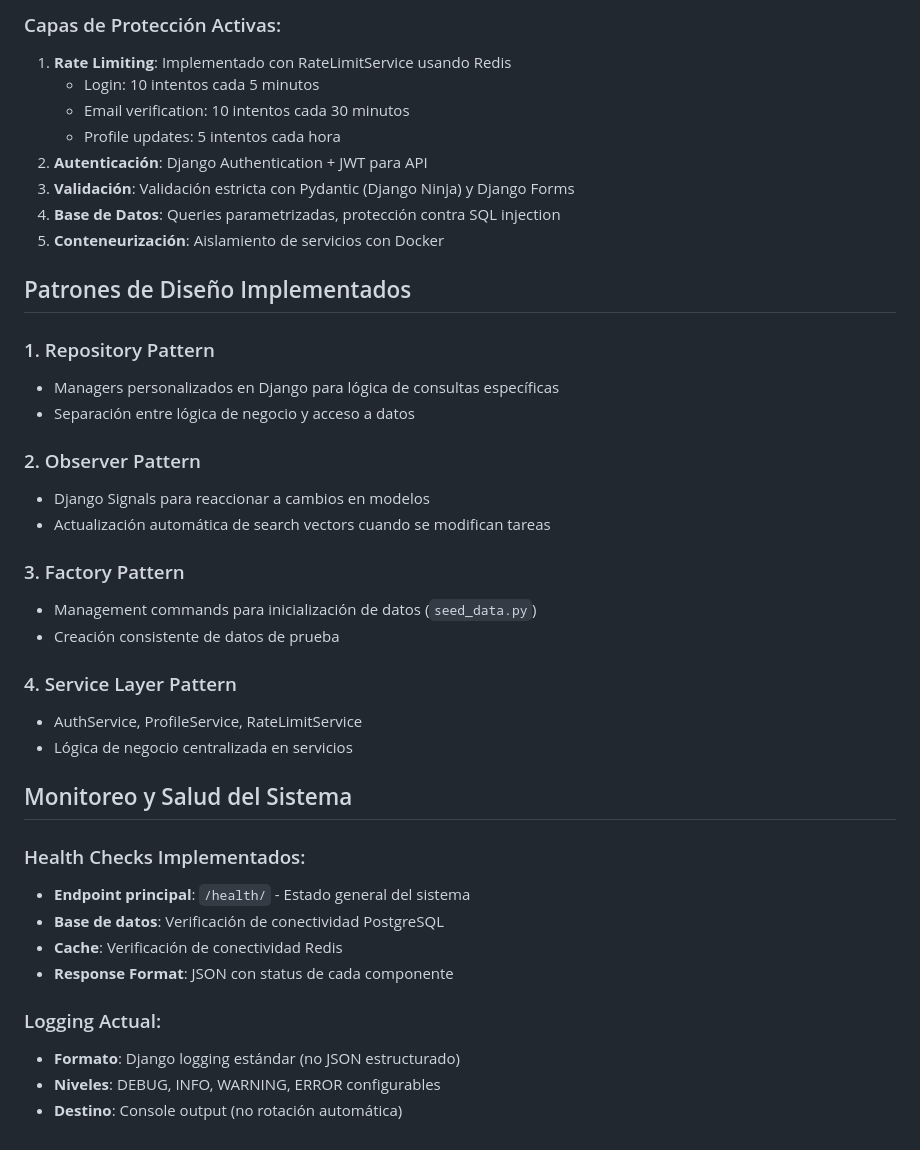
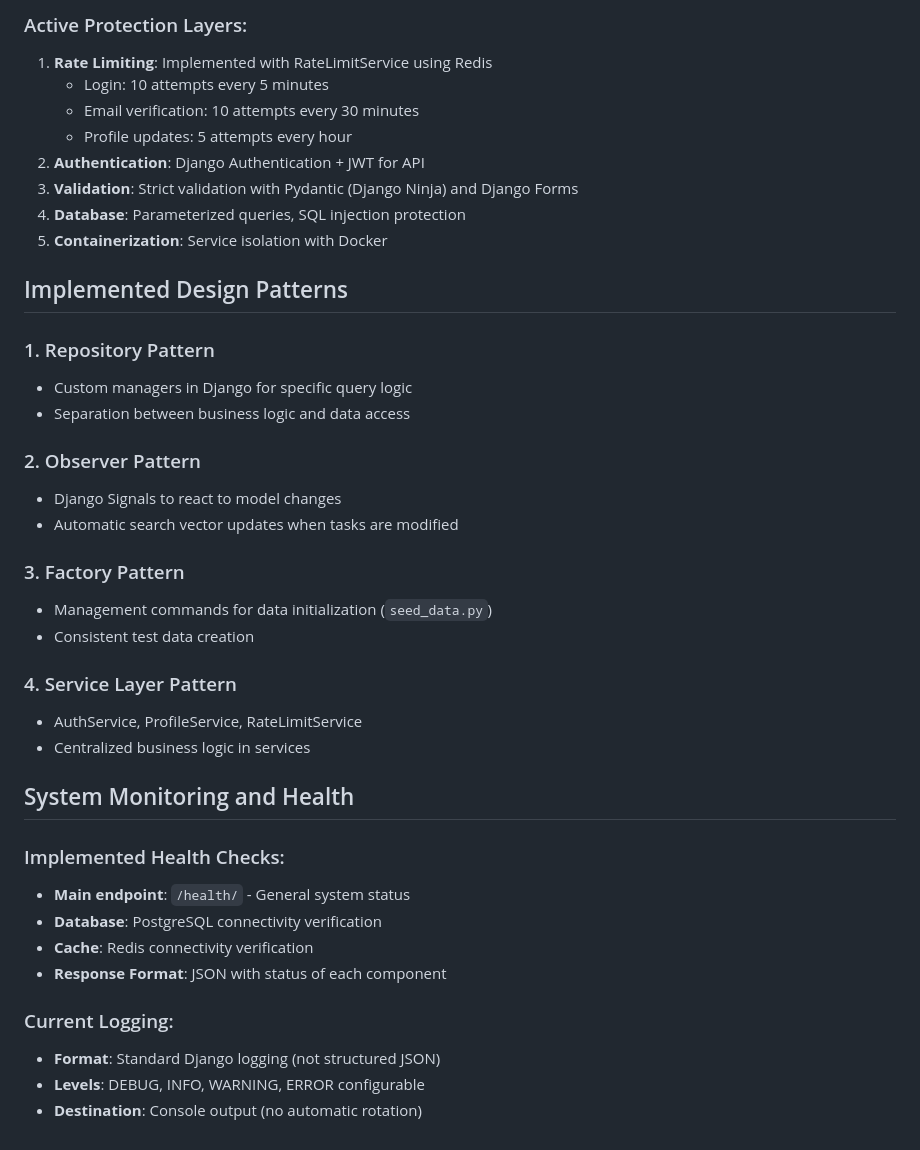
Before and after one commit to mikelezc/proyecto_sherpa, a Markdown page: docs/ARCHITECTURE.md, the part around the change printed below. Drawn GitHub-style.

```diff
--- a/docs/ARCHITECTURE.md
+++ b/docs/ARCHITECTURE.md
@@ -71,41 +71,41 @@ Cliente/Browser → Django App (puerto 8000) → PostgreSQL
 
-### Capas de Protección Activas:
-1. **Rate Limiting**: Implementado con RateLimitService usando Redis
-   - Login: 10 intentos cada 5 minutos
-   - Email verification: 10 intentos cada 30 minutos
-   - Profile updates: 5 intentos cada hora
-2. **Autenticación**: Django Authentication + JWT para API
-3. **Validación**: Validación estricta con Pydantic (Django Ninja) y Django Forms
-4. **Base de Datos**: Queries parametrizadas, protección contra SQL injection
-5. **Conteneurización**: Aislamiento de servicios con Docker
+### Active Protection Layers:
+1. **Rate Limiting**: Implemented with RateLimitService using Redis
+   - Login: 10 attempts every 5 minutes
+   - Email verification: 10 attempts every 30 minutes
+   - Profile updates: 5 attempts every hour
+2. **Authentication**: Django Authentication + JWT for API
+3. **Validation**: Strict validation with Pydantic (Django Ninja) and Django Forms
+4. **Database**: Parameterized queries, SQL injection protection
+5. **Containerization**: Service isolation with Docker
 
-## Patrones de Diseño Implementados
+## Implemented Design Patterns
 
 ### 1. Repository Pattern
-- Managers personalizados en Django para lógica de consultas específicas
-- Separación entre lógica de negocio y acceso a datos
+- Custom managers in Django for specific query logic
+- Separation between business logic and data access
 
 ### 2. Observer Pattern
-- Django Signals para reaccionar a cambios en modelos
-- Actualización automática de search vectors cuando se modifican tareas
+- Django Signals to react to model changes
+- Automatic search vector updates when tasks are modified
 
 ### 3. Factory Pattern
-- Management commands para inicialización de datos (`seed_data.py`)
-- Creación consistente de datos de prueba
+- Management commands for data initialization (`seed_data.py`)
+- Consistent test data creation
 
 ### 4. Service Layer Pattern
 - AuthService, ProfileService, RateLimitService
-- Lógica de negocio centralizada en servicios
+- Centralized business logic in services
 
-## Monitoreo y Salud del Sistema
+## System Monitoring and Health
 
-### Health Checks Implementados:
-- **Endpoint principal**: `/health/` - Estado general del sistema
-- **Base de datos**: Verificación de conectividad PostgreSQL
-- **Cache**: Verificación de conectividad Redis
-- **Response Format**: JSON con status de cada componente
+### Implemented Health Checks:
+- **Main endpoint**: `/health/` - General system status
+- **Database**: PostgreSQL connectivity verification
+- **Cache**: Redis connectivity verification
+- **Response Format**: JSON with status of each component
 
-### Logging Actual:
-- **Formato**: Django logging estándar (no JSON estructurado)
-- **Niveles**: DEBUG, INFO, WARNING, ERROR configurables
-- **Destino**: Console output (no rotación automática)
+### Current Logging:
+- **Format**: Standard Django logging (not structured JSON)
+- **Levels**: DEBUG, INFO, WARNING, ERROR configurable
+- **Destination**: Console output (no automatic rotation)
```
Also changed, not shown: other parts of docs/ARCHITECTURE.md (+46 -46 lines).
